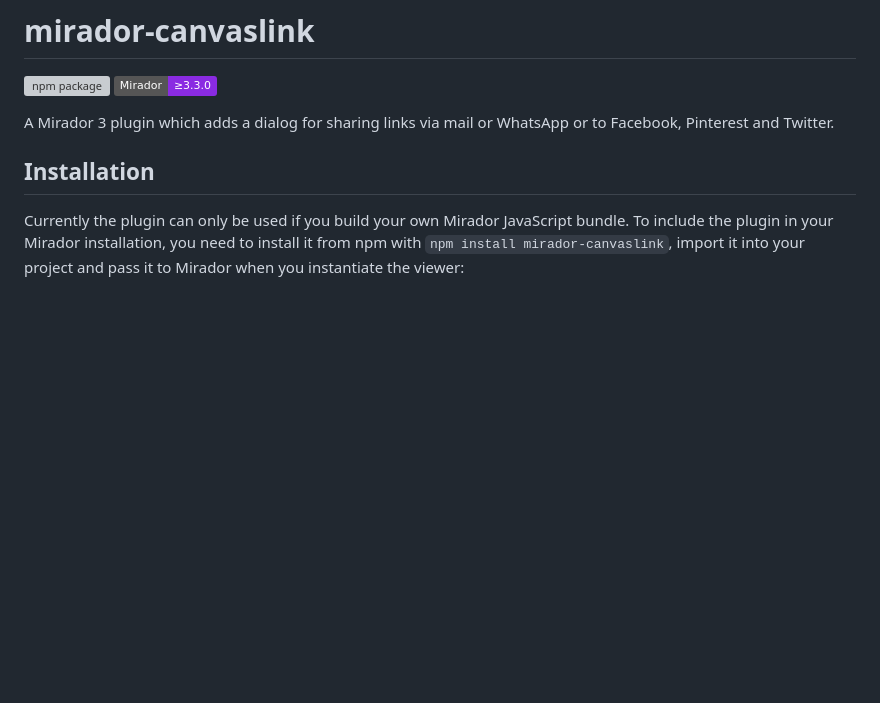
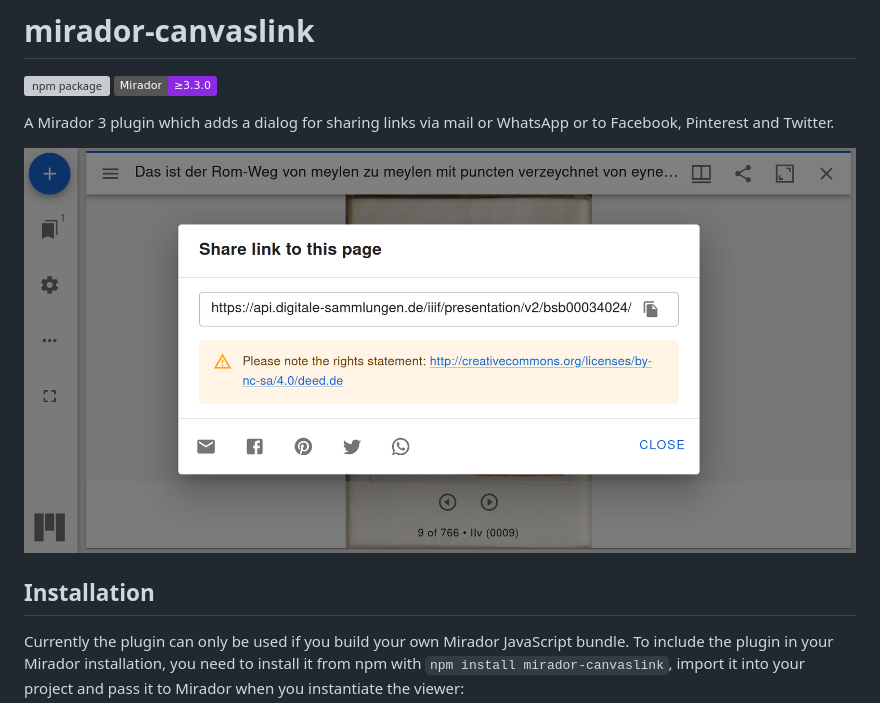
Before and after one commit to dbmdz/mirador-canvaslink, a Markdown page: README.md, the part around the change. Rendered like a GitHub page; pictures changed too: screenshot.png (added); badges without logos; blank space fills up the shorter version; grey boxes are pictures that could not be loaded.

Commit message:
screenshot added in README.md

```diff
--- a/README.md
+++ b/README.md
@@ -4,6 +4,8 @@
 [![required Mirador version][mirador-badge]][mirador]
 
 A Mirador 3 plugin which adds a dialog for sharing links via mail or WhatsApp or to Facebook, Pinterest and Twitter.
+
+![Alt text](screenshot.png?raw=true "Optional Title")
 
 ## Installation
 
```
